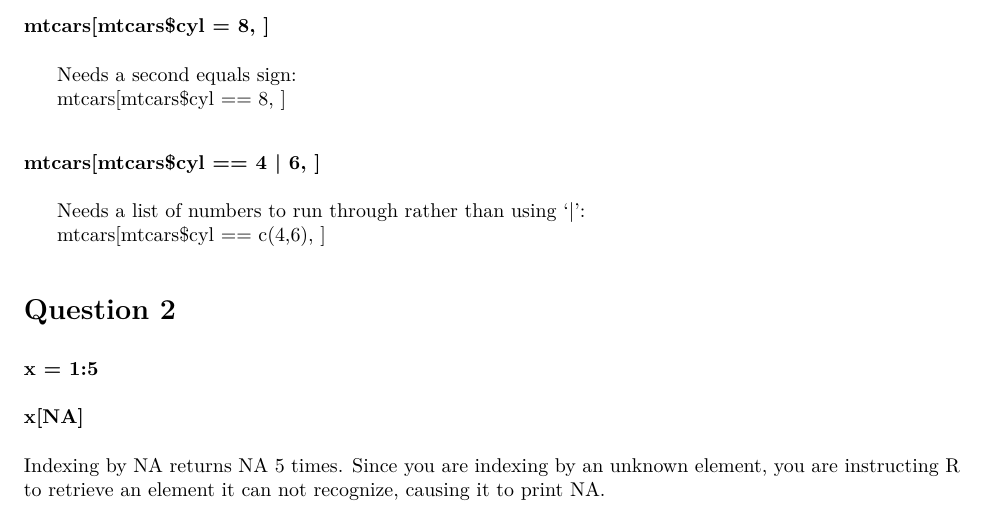
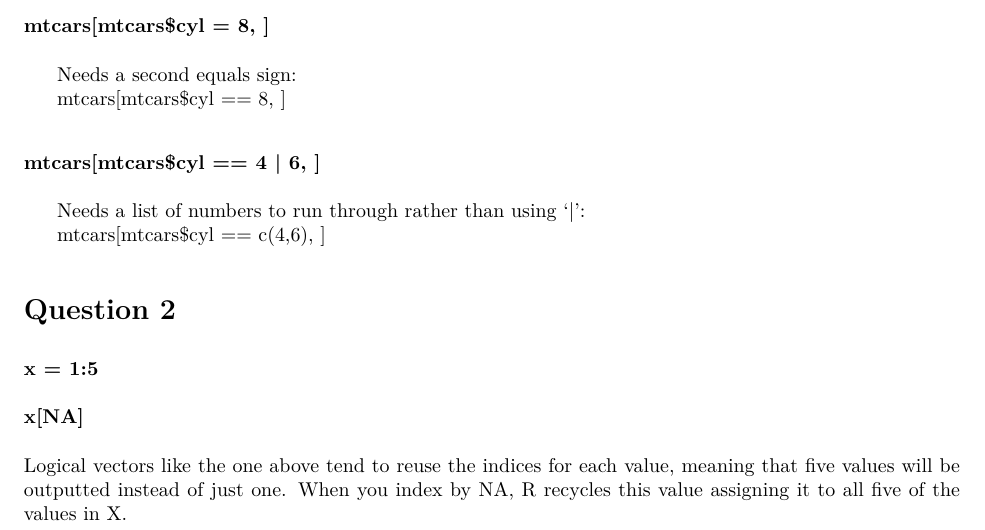
Before and after one commit to natom24/BIOL7800, an R Markdown document (Homework/HW_02/HW_02.Rmd): part of page 1 of 4, cut so that both start at the same text. The pictures show the output file Homework/HW_02/HW_02.pdf that the author committed with the source.

Commit message:
Reworded and clarified answer to Question 2.

```diff
--- a/Homework/HW_02/HW_02.Rmd
+++ b/Homework/HW_02/HW_02.Rmd
@@ -34,7 +34,7 @@ output: pdf_document
 ### x = 1:5
 ### x[NA]
 
-Indexing by NA returns NA 5 times. Since you are indexing by an unknown element, you are instructing R to retrieve an element it can not recognize, causing it to print NA.
+Logical vectors like the one above tend to reuse the indices for each value, meaning that five values will be outputted instead of just one. When you index by NA, R recycles this value assigning it to all five of the values in X.
 
 
 
```
Also changed, not shown: Homework/HW_02/HW_02.pdf.
